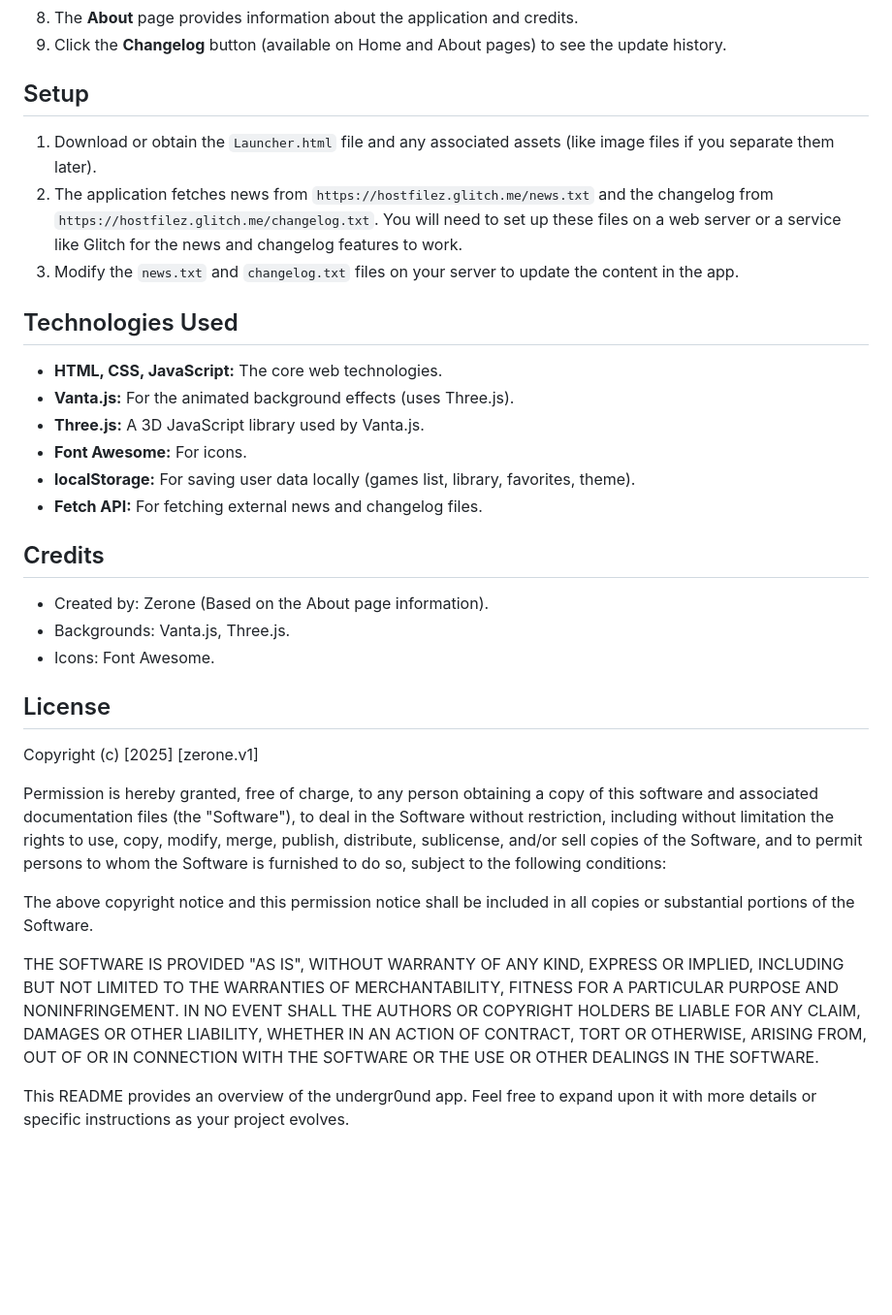
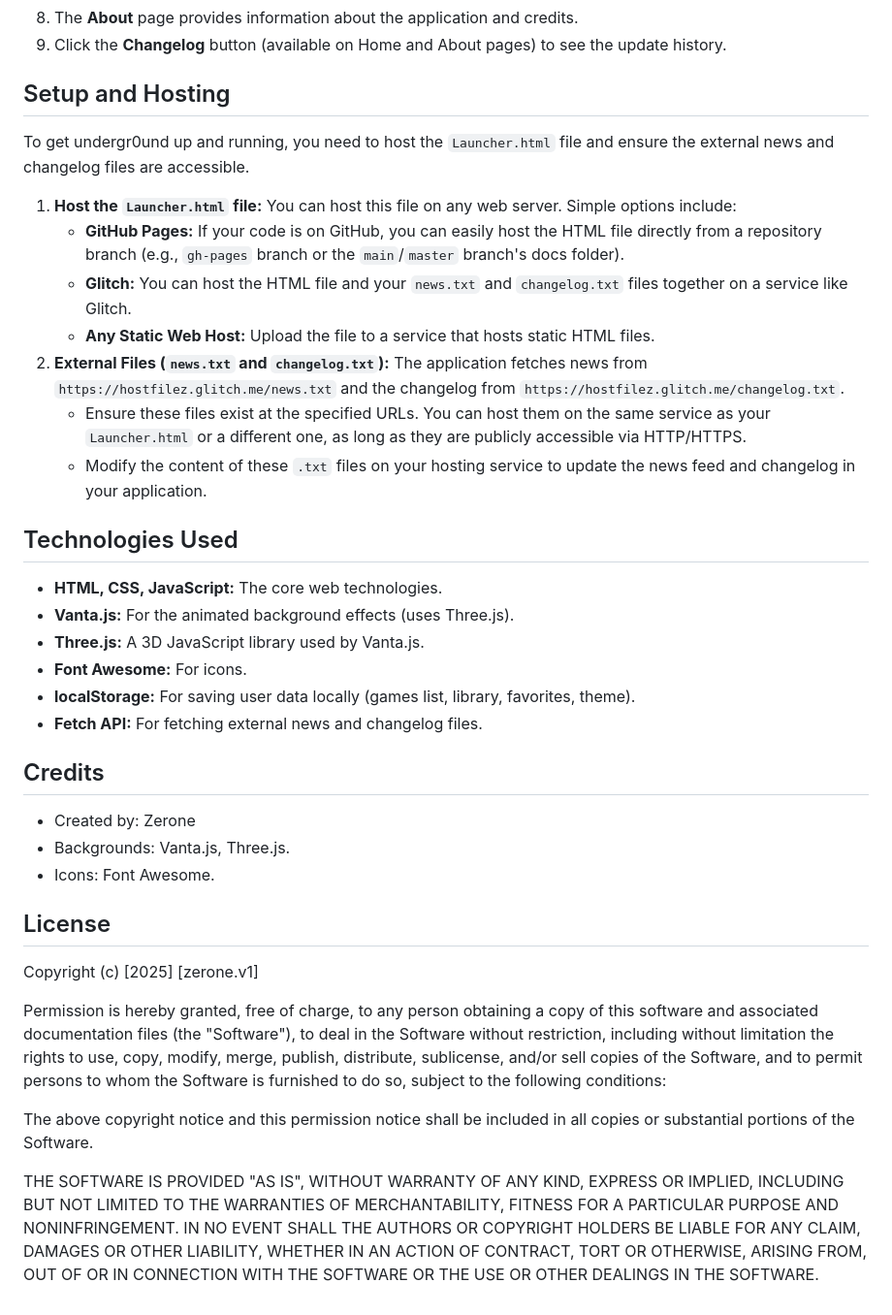
Before and after one commit to ZeroneV1/updater-test, a Markdown page: readme.md, the part around the change. Shown: that part at 97% size. Rendered like a GitHub page; blank space fills up the shorter version.

```diff
--- a/readme.md
+++ b/readme.md
@@ -27,11 +27,17 @@ undergr0und is a custom web-based application designed to provide a simple and a
 8.  The **About** page provides information about the application and credits.
 9.  Click the **Changelog** button (available on Home and About pages) to see the update history.
 
-## Setup
+## Setup and Hosting
 
-1.  Download or obtain the `Launcher.html` file and any associated assets (like image files if you separate them later).
-2.  The application fetches news from `https://hostfilez.glitch.me/news.txt` and the changelog from `https://hostfilez.glitch.me/changelog.txt`. You will need to set up these files on a web server or a service like Glitch for the news and changelog features to work.
-3.  Modify the `news.txt` and `changelog.txt` files on your server to update the content in the app.
+To get undergr0und up and running, you need to host the `Launcher.html` file and ensure the external news and changelog files are accessible.
+
+1.  **Host the `Launcher.html` file:** You can host this file on any web server. Simple options include:
+    * **GitHub Pages:** If your code is on GitHub, you can easily host the HTML file directly from a repository branch (e.g., `gh-pages` branch or the `main`/`master` branch's docs folder).
+    * **Glitch:** You can host the HTML file and your `news.txt` and `changelog.txt` files together on a service like Glitch.
+    * **Any Static Web Host:** Upload the file to a service that hosts static HTML files.
+2.  **External Files (`news.txt` and `changelog.txt`):** The application fetches news from `https://hostfilez.glitch.me/news.txt` and the changelog from `https://hostfilez.glitch.me/changelog.txt`.
+    * Ensure these files exist at the specified URLs. You can host them on the same service as your `Launcher.html` or a different one, as long as they are publicly accessible via HTTP/HTTPS.
+    * Modify the content of these `.txt` files on your hosting service to update the news feed and changelog in your application.
 
 ## Technologies Used
 
@@ -44,30 +50,15 @@ undergr0und is a custom web-based application designed to provide a simple and a
 
 ## Credits
 
-* Created by: Zerone (Based on the About page information).
+* Created by: Zerone
 * Backgrounds: Vanta.js, Three.js.
 * Icons: Font Awesome.
 
 ## License
-
 Copyright (c) [2025] [zerone.v1]
 
-Permission is hereby granted, free of charge, to any person obtaining a copy
-of this software and associated documentation files (the "Software"), to deal
-in the Software without restriction, including without limitation the rights
-to use, copy, modify, merge, publish, distribute, sublicense, and/or sell
-copies of the Software, and to permit persons to whom the Software is
-furnished to do so, subject to the following conditions:
+Permission is hereby granted, free of charge, to any person obtaining a copy of this software and associated documentation files (the "Software"), to deal in the Software without restriction, including without limitation the rights to use, copy, modify, merge, publish, distribute, sublicense, and/or sell copies of the Software, and to permit persons to whom the Software is furnished to do so, subject to the following conditions:
 
-The above copyright notice and this permission notice shall be included in all
-copies or substantial portions of the Software.
+The above copyright notice and this permission notice shall be included in all copies or substantial portions of the Software.
 
-THE SOFTWARE IS PROVIDED "AS IS", WITHOUT WARRANTY OF ANY KIND, EXPRESS OR
-IMPLIED, INCLUDING BUT NOT LIMITED TO THE WARRANTIES OF MERCHANTABILITY,
-FITNESS FOR A PARTICULAR PURPOSE AND NONINFRINGEMENT. IN NO EVENT SHALL THE
-AUTHORS OR COPYRIGHT HOLDERS BE LIABLE FOR ANY CLAIM, DAMAGES OR OTHER
-LIABILITY, WHETHER IN AN ACTION OF CONTRACT, TORT OR OTHERWISE, ARISING FROM,
-OUT OF OR IN CONNECTION WITH THE SOFTWARE OR THE USE OR OTHER DEALINGS IN THE
-SOFTWARE.
-
-This README provides an overview of the undergr0und app. Feel free to expand upon it with more details or specific instructions as your project evolves.
+THE SOFTWARE IS PROVIDED "AS IS", WITHOUT WARRANTY OF ANY KIND, EXPRESS OR IMPLIED, INCLUDING BUT NOT LIMITED TO THE WARRANTIES OF MERCHANTABILITY, FITNESS FOR A PARTICULAR PURPOSE AND NONINFRINGEMENT. IN NO EVENT SHALL THE AUTHORS OR COPYRIGHT HOLDERS BE LIABLE FOR ANY CLAIM, DAMAGES OR OTHER LIABILITY, WHETHER IN AN ACTION OF CONTRACT, TORT OR OTHERWISE, ARISING FROM, OUT OF OR IN CONNECTION WITH THE SOFTWARE OR THE USE OR OTHER DEALINGS IN THE SOFTWARE.
```
